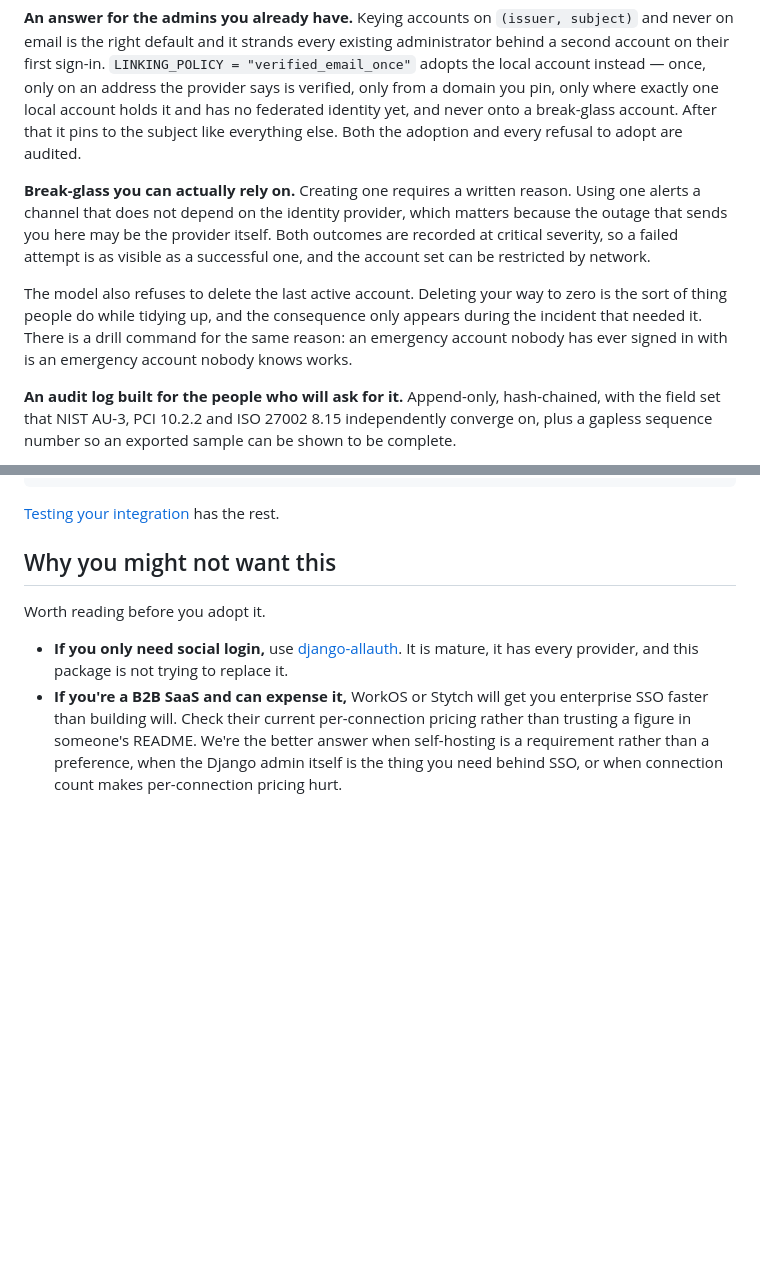
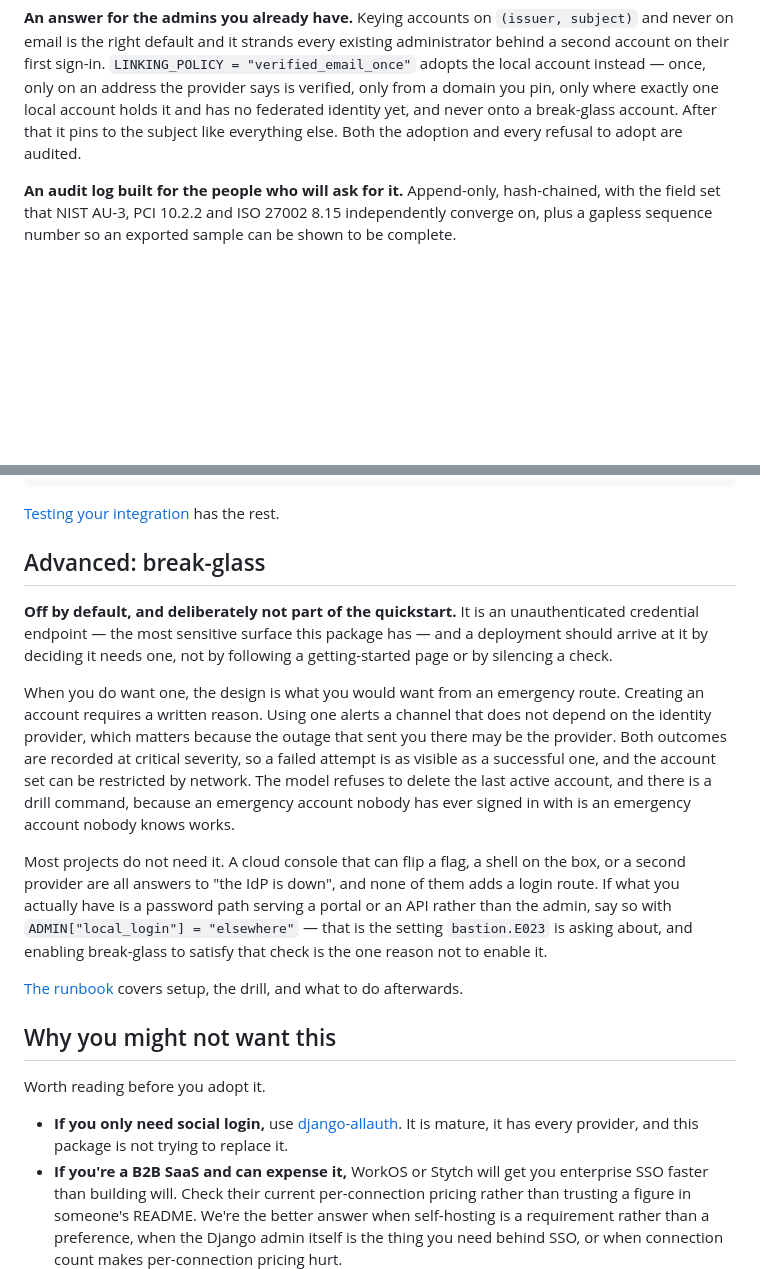
Before and after one commit to thesaadmirza/django-bastion, a Markdown page: README.md, 2 parts joined by grey strips. GitHub-like rendering; blank space fills up the shorter version.

````diff
--- a/README.md
+++ b/README.md
@@ -104,16 +104,6 @@ an address the provider says is verified, only from a domain you pin, only where
 account holds it and has no federated identity yet, and never onto a break-glass account. After that it
 pins to the subject like everything else. Both the adoption and every refusal to adopt are audited.
 
-**Break-glass you can actually rely on.** Creating one requires a written reason. Using one alerts a
-channel that does not depend on the identity provider, which matters because the outage that sends you
-here may be the provider itself. Both outcomes are recorded at critical severity, so a failed attempt is
-as visible as a successful one, and the account set can be restricted by network.
-
-The model also refuses to delete the last active account. Deleting your way to zero is the sort of thing
-people do while tidying up, and the consequence only appears during the incident that needed it. There is
-a drill command for the same reason: an emergency account nobody has ever signed in with is an emergency
-account nobody knows works.
-
 **An audit log built for the people who will ask for it.** Append-only, hash-chained, with the field set
 that NIST AU-3, PCI 10.2.2 and ISO 27002 8.15 independently converge on, plus a gapless sequence number so
 an exported sample can be shown to be complete.
@@ -132,6 +122,27 @@ def test_an_unverified_address_is_refused(client):
 ```
 
 [Testing your integration](docs/how-to/testing-your-integration.md) has the rest.
+
+## Advanced: break-glass
+
+**Off by default, and deliberately not part of the quickstart.** It is an unauthenticated credential
+endpoint — the most sensitive surface this package has — and a deployment should arrive at it by deciding
+it needs one, not by following a getting-started page or by silencing a check.
+
+When you do want one, the design is what you would want from an emergency route. Creating an account
+requires a written reason. Using one alerts a channel that does not depend on the identity provider, which
+matters because the outage that sent you there may be the provider. Both outcomes are recorded at critical
+severity, so a failed attempt is as visible as a successful one, and the account set can be restricted by
+network. The model refuses to delete the last active account, and there is a drill command, because an
+emergency account nobody has ever signed in with is an emergency account nobody knows works.
+
+Most projects do not need it. A cloud console that can flip a flag, a shell on the box, or a second
+provider are all answers to "the IdP is down", and none of them adds a login route. If what you actually
+have is a password path serving a portal or an API rather than the admin, say so with
+`ADMIN["local_login"] = "elsewhere"` — that is the setting `bastion.E023` is asking about, and enabling
+break-glass to satisfy that check is the one reason not to enable it.
+
+[The runbook](docs/security/break-glass-runbook.md) covers setup, the drill, and what to do afterwards.
 
 ## Why you might not want this
 
````
Also changed, not shown: docs/reference/settings.md (+15 -1 lines), docs/tutorials/first-login.md (+11 -6 lines).
